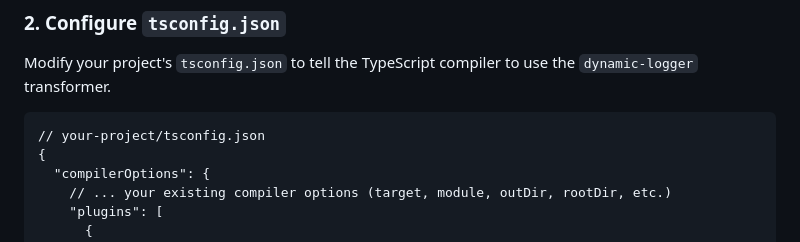
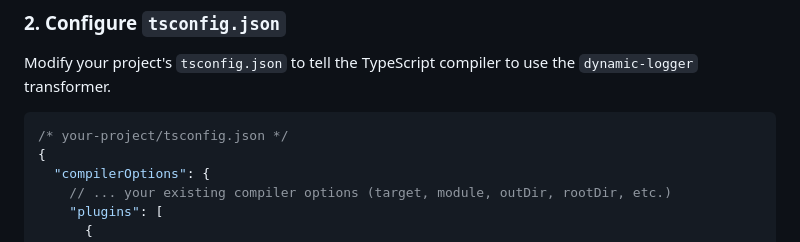
Before and after one commit to syntax-error7/DynamicLogger-with-Typescript-Transformer, a Markdown page: README.md, the part around the change. Drawn GitHub-style.

Commit message:
Update README.md: more formatting changes

````diff
--- a/README.md
+++ b/README.md
@@ -37,8 +37,8 @@ Follow these steps to integrate `dynamic-logger` into your TypeScript applicatio
 
    Modify your project's `tsconfig.json` to tell the TypeScript compiler to use the `dynamic-logger` transformer.
 
-   ```
-   // your-project/tsconfig.json
+   ```json
+   /* your-project/tsconfig.json */
    {
      "compilerOptions": {
        // ... your existing compiler options (target, module, outDir, rootDir, etc.)
````
